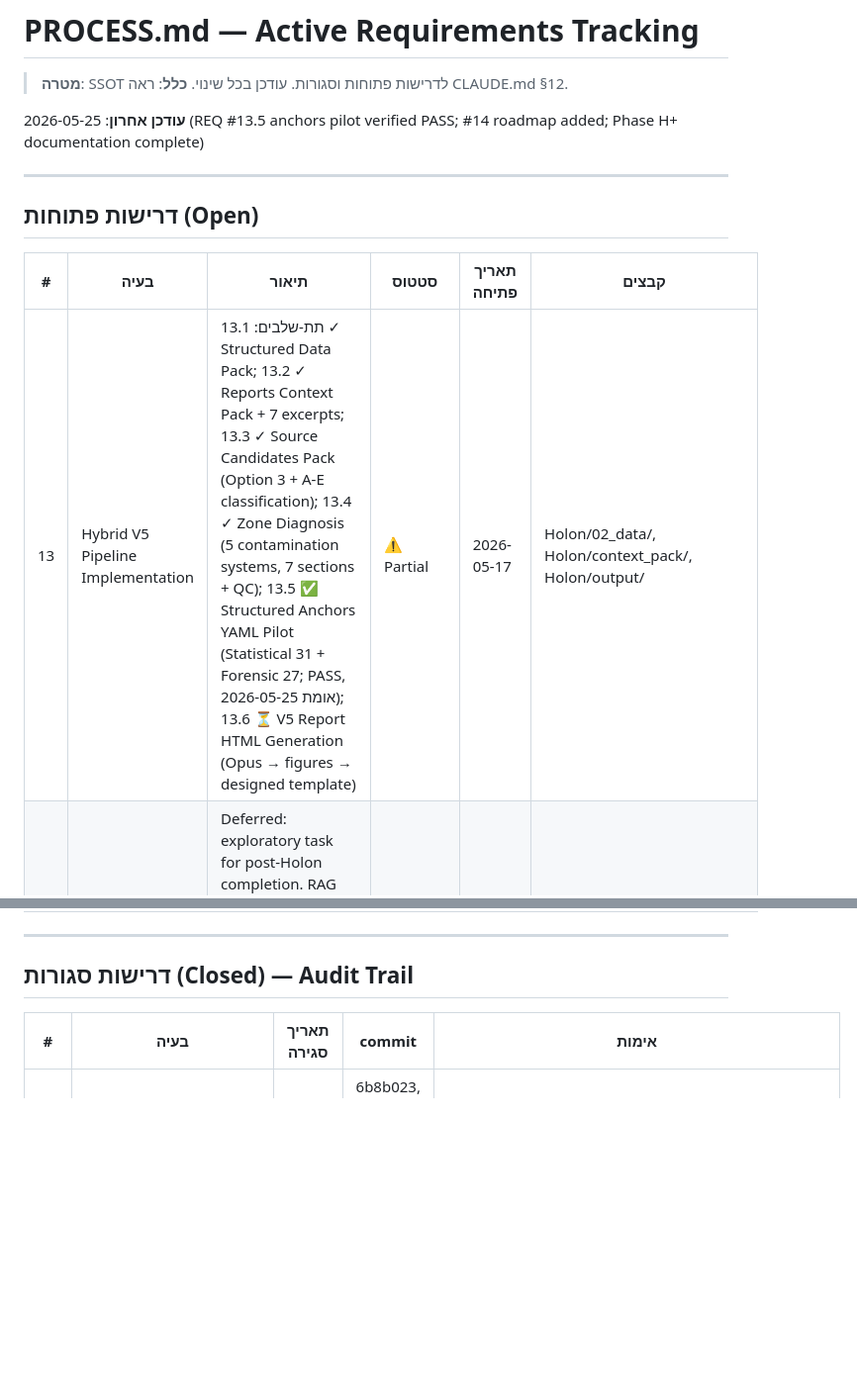
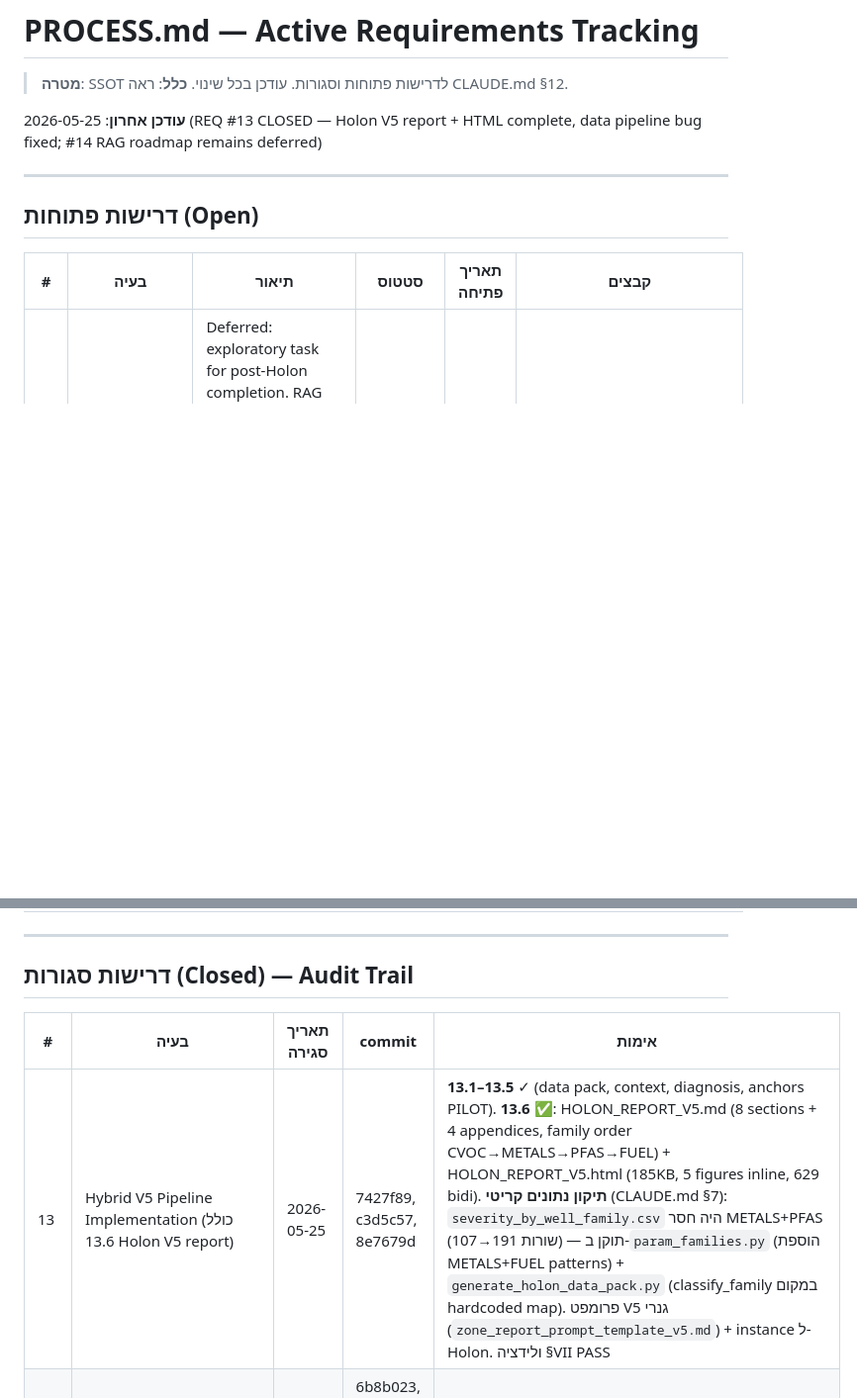
Before and after one commit to haimk-max/Industrial-Areas-Report, a Markdown page: PROCESS.md, 2 parts joined by grey strips. Shown at 99% size. Drawn GitHub-style; blank space fills up the shorter version.

```diff
--- a/PROCESS.md
+++ b/PROCESS.md
@@ -3,7 +3,7 @@
 > **מטרה**: SSOT לדרישות פתוחות וסגורות. עודכן בכל שינוי.
 > **כלל**: ראה CLAUDE.md §12.
 
-**עודכן אחרון**: 2026-05-25 (REQ #13.5 anchors pilot verified PASS; #14 roadmap added; Phase H+ documentation complete)
+**עודכן אחרון**: 2026-05-25 (REQ #13 CLOSED — Holon V5 report + HTML complete, data pipeline bug fixed; #14 RAG roadmap remains deferred)
 
 ---
 
@@ -11,7 +11,6 @@
 
 | # | בעיה | תיאור | סטטוס | תאריך פתיחה | קבצים |
 |---|------|--------|--------|----------------|--------|
-| 13 | Hybrid V5 Pipeline Implementation | תת-שלבים: 13.1 ✓ Structured Data Pack; 13.2 ✓ Reports Context Pack + 7 excerpts; 13.3 ✓ Source Candidates Pack (Option 3 + A-E classification); 13.4 ✓ Zone Diagnosis (5 contamination systems, 7 sections + QC); 13.5 ✅ Structured Anchors YAML Pilot (Statistical 31 + Forensic 27; PASS, אומת 2026-05-25); 13.6 ⏳ V5 Report HTML Generation (Opus → figures → designed template) | ⚠️ Partial | 2026-05-17 | Holon/02_data/, Holon/context_pack/, Holon/output/ |
 | 14 | Agent RAG / Vector Store (Long-term Tooling) | Deferred: exploratory task for post-Holon completion. RAG infrastructure for enhanced context retrieval + semantic search on zone reports + forensic anchors. When triggered: design doc + prototype implementation. Status: roadmap entry in LESSONS.md § 3.3 | ⏳ Deferred | 2026-05-25 | LESSONS.md § 3.3 |
 | 7 | Skills/אוטומציה לתהליכים חוזרים | אימוץ simplify (קוד כפול), init (regen CLAUDE.md), review (PR) | ⏳ Deferred | 2026-05-14 | אחרי בעיות 2–4 |
 | 11 | HIGH-priority simplify fixes (regexes + data loader) | pre-compile 8 module-level regexes (hot-path optimization), extract load_all_core_data() לdata_loader.py | ⏳ Deferred | 2026-05-14 | scripts/generate_holon_*.py, data_loader.py |
@@ -22,6 +21,7 @@
 
 | # | בעיה | תאריך סגירה | commit | אימות |
 |---|------|---------------|--------|----------|
+| 13 | Hybrid V5 Pipeline Implementation (כולל 13.6 Holon V5 report) | 2026-05-25 | 7427f89, c3d5c57, 8e7679d | **13.1–13.5** ✓ (data pack, context, diagnosis, anchors PILOT). **13.6** ✅: HOLON_REPORT_V5.md (8 sections + 4 appendices, family order CVOC→METALS→PFAS→FUEL) + HOLON_REPORT_V5.html (185KB, 5 figures inline, 629 bidi). **תיקון נתונים קריטי** (CLAUDE.md §7): `severity_by_well_family.csv` היה חסר METALS+PFAS (107→191 שורות) — תוקן ב-`param_families.py` (הוספת METALS+FUEL patterns) + `generate_holon_data_pack.py` (classify_family במקום hardcoded map). פרומפט V5 גנרי (`zone_report_prompt_template_v5.md`) + instance ל-Holon. ולידציה §VII PASS |
 | 12 | Hybrid V5 Pipeline Refactor — Documentation | 2026-05-17 | 6b8b023, dec12ad, 15d6d0e, 158110d, 8ef25c9, 80c6f7f | PROCESS_GUIDE §I refactor (Zone Context Pack), §II.5 (Zone Diagnosis), §VIII (7-step); DATA_PIPELINE_SPEC.md, REPORT_V5_SCHEMA.md; CLAUDE.md Phase H+ + governance update |
 | 1 | SSOT terminology מפוזר | 2026-05-14 | 2b6e775 | PROCESS_GUIDE §III טבלה קנונית; METHODOLOGY.md redirect header |
 | 5a | CLAUDE.md אינדקס אזורים | 2026-05-14 | 2b6e775 | CLAUDE.md שורה 12-22 — Zone Status Index |
```
Also changed, not shown: CLAUDE.md (+2 -1 lines), LESSONS.md (+9 -1 lines).
